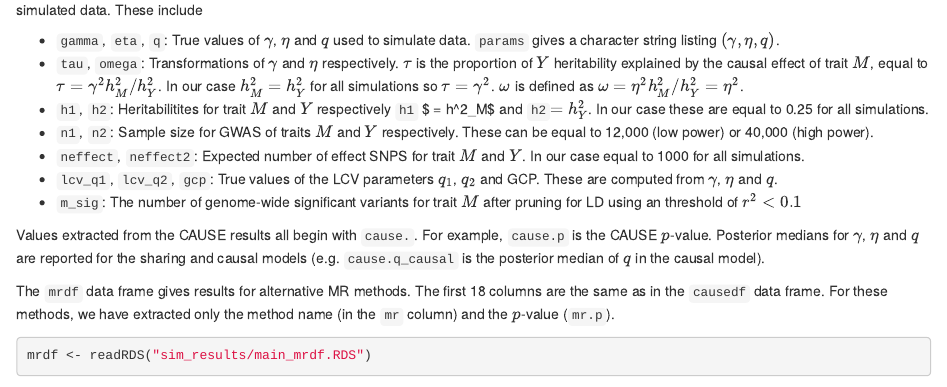
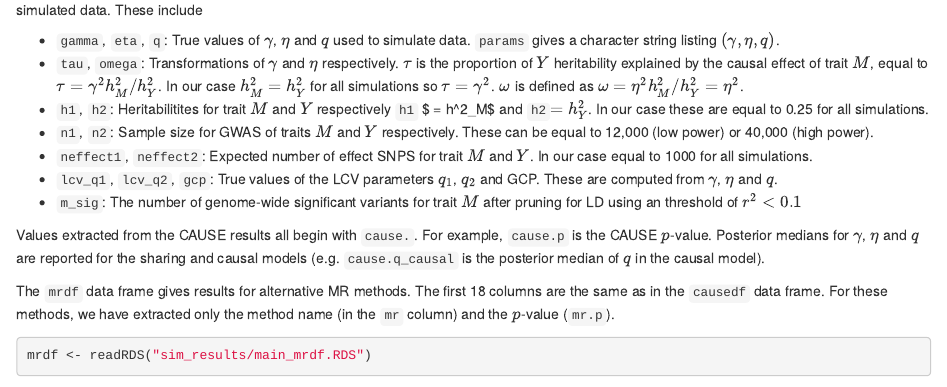
Before and after one commit to jean997/cause, an R Markdown document (analysis/simulations.Rmd): the page in a window 1100 px wide, from 2260 px down. Rendered offline with R 4.5, knitr and Pandoc, with nearby package versions; drawn as R Markdown's standard HTML page in place of the format the file asks for; some code elsewhere in the file could not run offline.

Commit message:
small typo

```diff
--- a/analysis/simulations.Rmd
+++ b/analysis/simulations.Rmd
@@ -98,7 +98,7 @@ The frist 18 columns of the data frame are all simulation parameters, informatio
 + `tau`, `omega`: Transformations of $\gamma$ and $\eta$ respectively. $\tau$ is the proportion of $Y$ heritability explained by the causal effect of trait $M$, equal to $\tau = \gamma^2 h^2_{M}/h^2_Y$. In our case $h^2_M  = h^2_Y$ for all simulations so $\tau = \gamma^2$. $\omega$ is defined as $\omega = \eta^2 h^2_M/h^2_Y  = \eta^2$.
 + `h1`, `h2`: Heritabilitites for trait $M$ and $Y$ respectively `h1` $ = h^2_M$ and `h2`$= h^2_Y$. In our case these are equal to 0.25 for all simulations.
 + `n1`, `n2`: Sample size for GWAS of traits $M$ and $Y$ respectively. These can be equal to 12,000 (low power) or 40,000 (high power).
-+ `neffect`, `neffect2`: Expected number of effect SNPS for trait $M$ and $Y$. In our case equal to 1000 for all simulations.
++ `neffect1`, `neffect2`: Expected number of effect SNPS for trait $M$ and $Y$. In our case equal to 1000 for all simulations.
 + `lcv_q1`, `lcv_q2`, `gcp`: True values of the LCV parameters $q_1$, $q_2$ and GCP. These are computed from $\gamma$, $\eta$ and $q$.
 + `m_sig`: The number of genome-wide significant variants for trait $M$ after pruning for LD using an threshold of $r^2 < 0.1$
 
```
Also changed, not shown: 1 other file.
